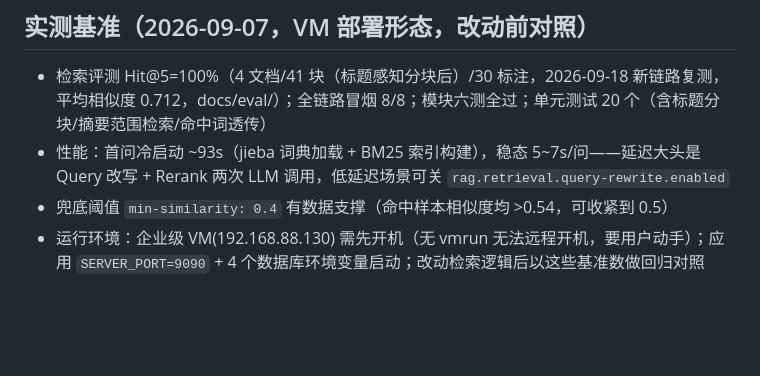
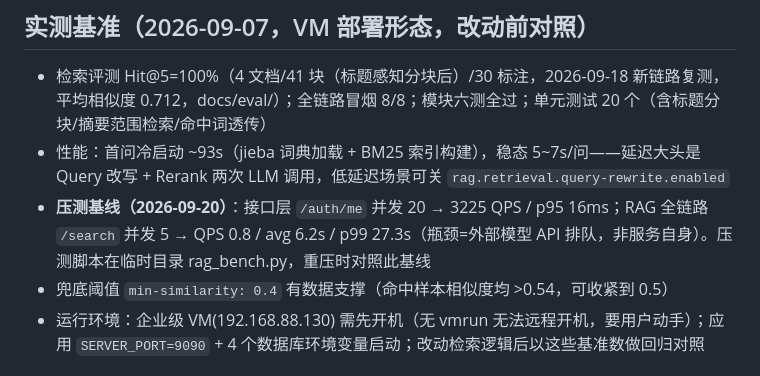
Before and after one commit to Prelud-Qian/enterprise-RAG, a Markdown page: CLAUDE.md, the part around the change. Rendered like a GitHub page; blank space fills up the shorter version.

```diff
--- a/CLAUDE.md
+++ b/CLAUDE.md
@@ -78,6 +78,7 @@ util/      SecurityUtil、JiebaUtil
 
 - 检索评测 Hit@5=100%（4 文档/41 块（标题感知分块后）/30 标注，2026-09-18 新链路复测，平均相似度 0.712，docs/eval/）；全链路冒烟 8/8；模块六测全过；单元测试 20 个（含标题分块/摘要范围检索/命中词透传）
 - 性能：首问冷启动 ~93s（jieba 词典加载 + BM25 索引构建），稳态 5~7s/问——延迟大头是 Query 改写 + Rerank 两次 LLM 调用，低延迟场景可关 `rag.retrieval.query-rewrite.enabled`
+- **压测基线（2026-09-20）**：接口层 `/auth/me` 并发 20 → 3225 QPS / p95 16ms；RAG 全链路 `/search` 并发 5 → QPS 0.8 / avg 6.2s / p99 27.3s（瓶颈=外部模型 API 排队，非服务自身）。压测脚本在临时目录 rag_bench.py，重压时对照此基线
 - 兜底阈值 `min-similarity: 0.4` 有数据支撑（命中样本相似度均 >0.54，可收紧到 0.5）
 - 运行环境：企业级 VM(192.168.88.130) 需先开机（无 vmrun 无法远程开机，要用户动手）；应用 `SERVER_PORT=9090` + 4 个数据库环境变量启动；改动检索逻辑后以这些基准数做回归对照
 
```
Also changed, not shown: README.md (+13 -0 lines), docs/interview-notes.md (+5 -0 lines).
